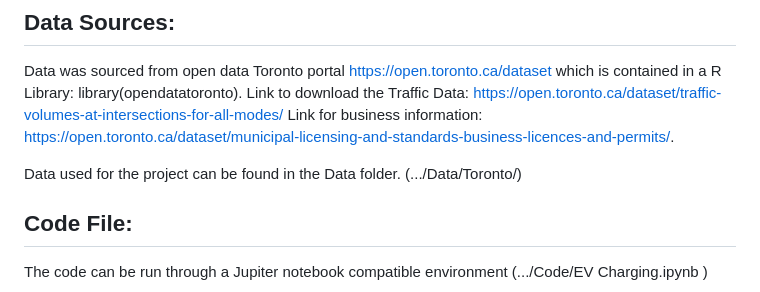
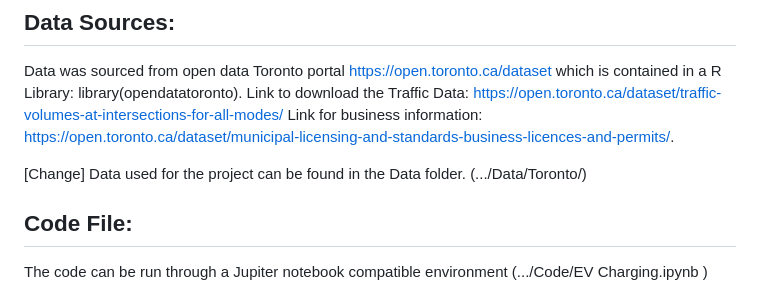
Before and after one commit to aayushi173/EV-Charging-Toronto, a Markdown page: README.md, the part around the change. Drawn GitHub-style.

```diff
--- a/README.md
+++ b/README.md
@@ -16,7 +16,8 @@ Download Project from GitHub as ZIP (Reference below for downloading project). E
 Data was sourced from open data Toronto portal https://open.toronto.ca/dataset which is contained in a R Library: library(opendatatoronto). Link to download the Traffic Data: https://open.toronto.ca/dataset/traffic-volumes-at-intersections-for-all-modes/
 Link for business information: https://open.toronto.ca/dataset/municipal-licensing-and-standards-business-licences-and-permits/.
 
-Data used for the project can be found in the Data folder. (.../Data/Toronto/)
+
+[Change] Data used for the project can be found in the Data folder. (.../Data/Toronto/)
 
 
 ## Code File:
```
